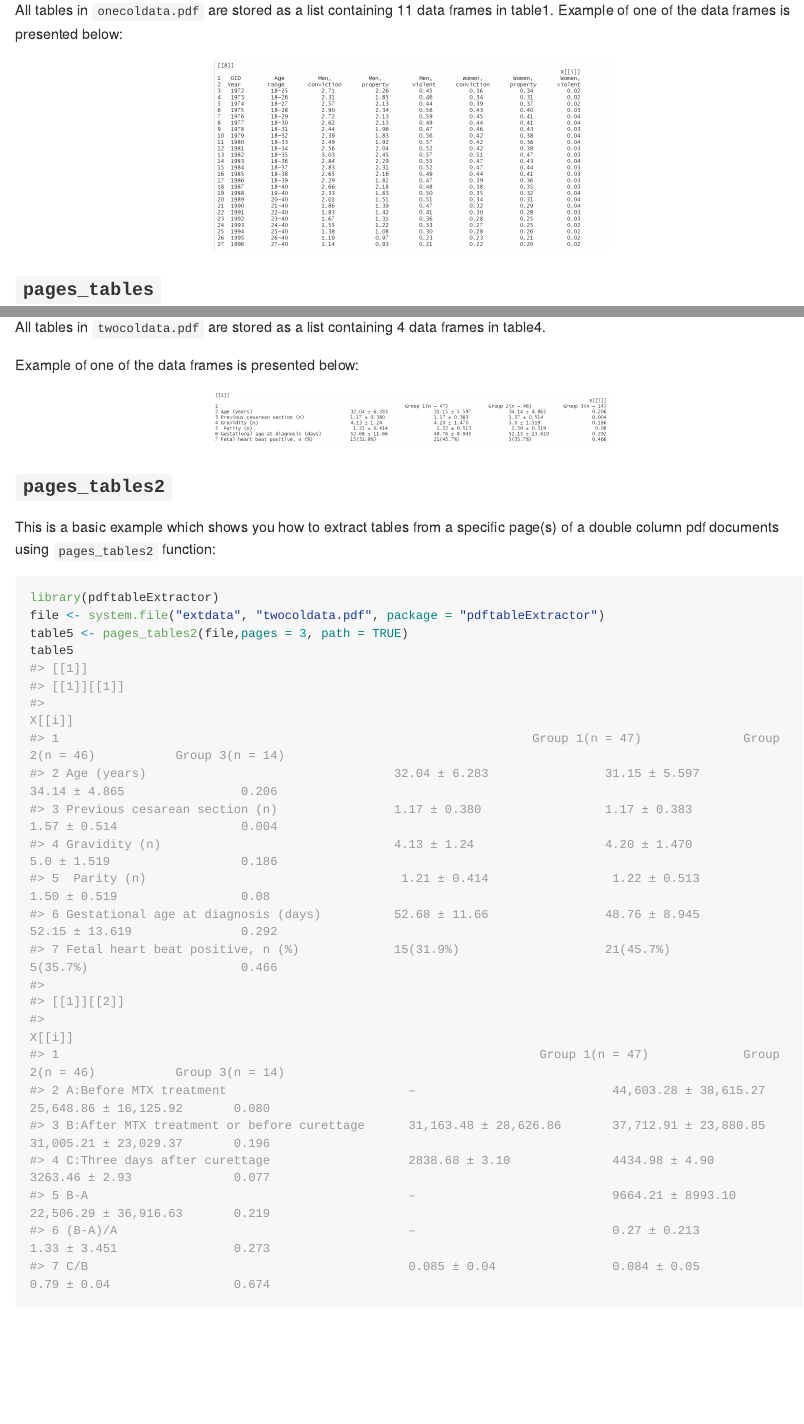
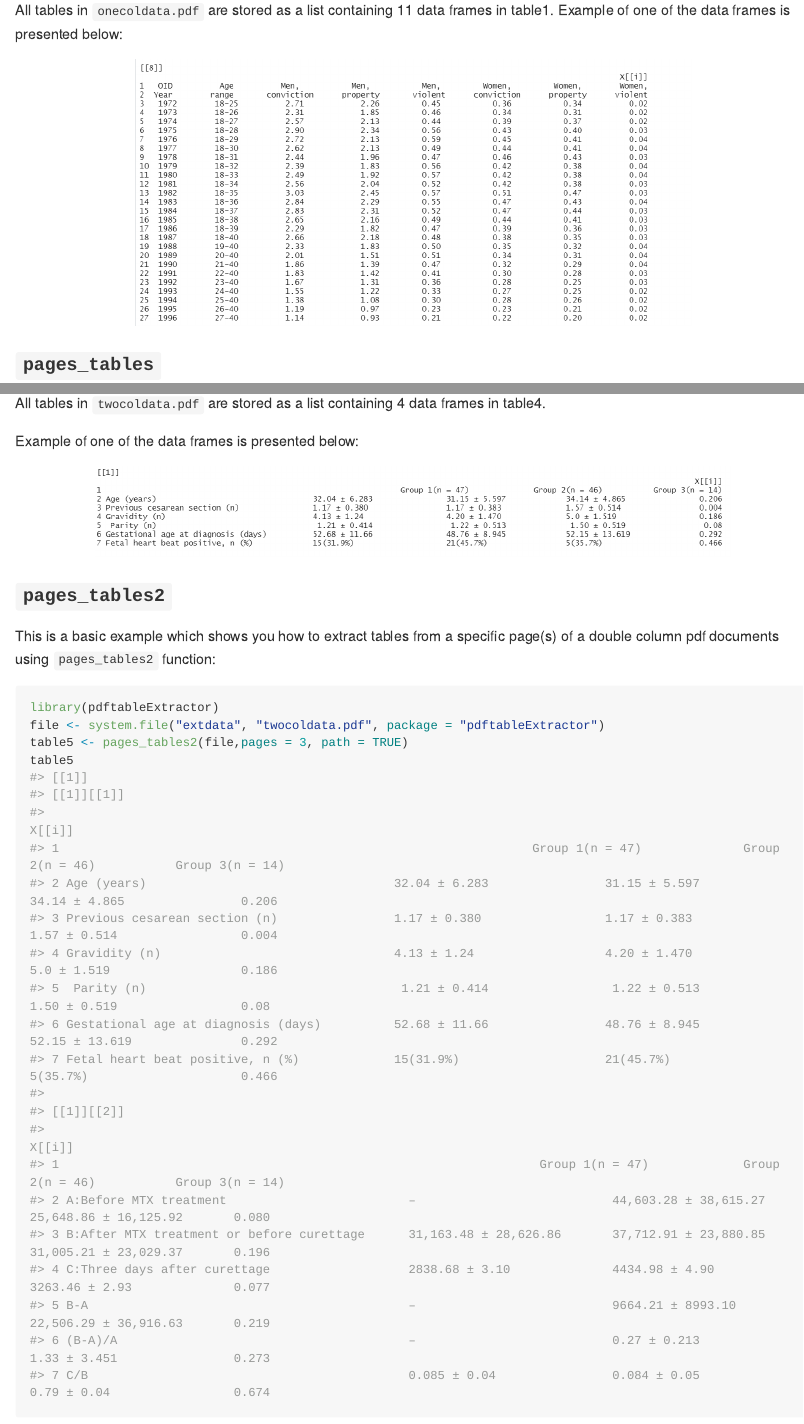
Before and after one commit to Mubarak-M/pdftableExtractor, an R Markdown document (README.Rmd): the page in a window 1100 px wide, from 910 px down, and a second part further down, joined at a grey line. The pictures show the output file README.md that the author committed with the source, drawn offline in the style of GitHub; long lines of code are wrapped.

Commit message:
update readme

````diff
--- a/README.Rmd
+++ b/README.Rmd
@@ -54,7 +54,7 @@ in table1.
 Example of one of the data frames is presented below:
 
 
-```{r, out.width = "50%", fig.align = "center", echo = FALSE}
+```{r, out.width = "70%", fig.align = "center", echo = FALSE}
 knitr::include_graphics("inst/extdata/output1.png")
 ```
 
@@ -100,7 +100,7 @@ in table4.
 Example of one of the data frames is presented below:
 
 
-```{r, out.width = "50%", fig.align = "center", echo = FALSE}
+```{r, out.width = "80%", fig.align = "center", echo = FALSE}
 knitr::include_graphics("inst/extdata/output2.png")
 ```
 
````
Also changed, not shown: README.md, README.Rmd (2 more changed lines).
